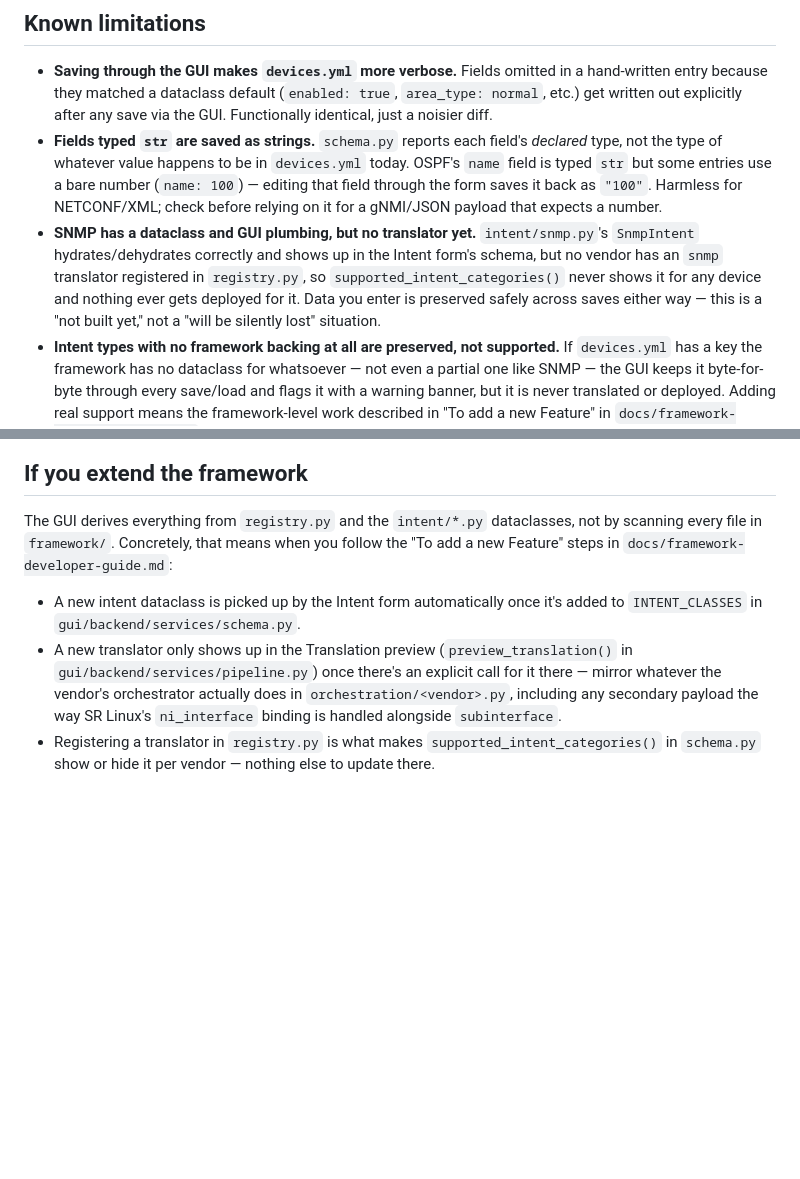
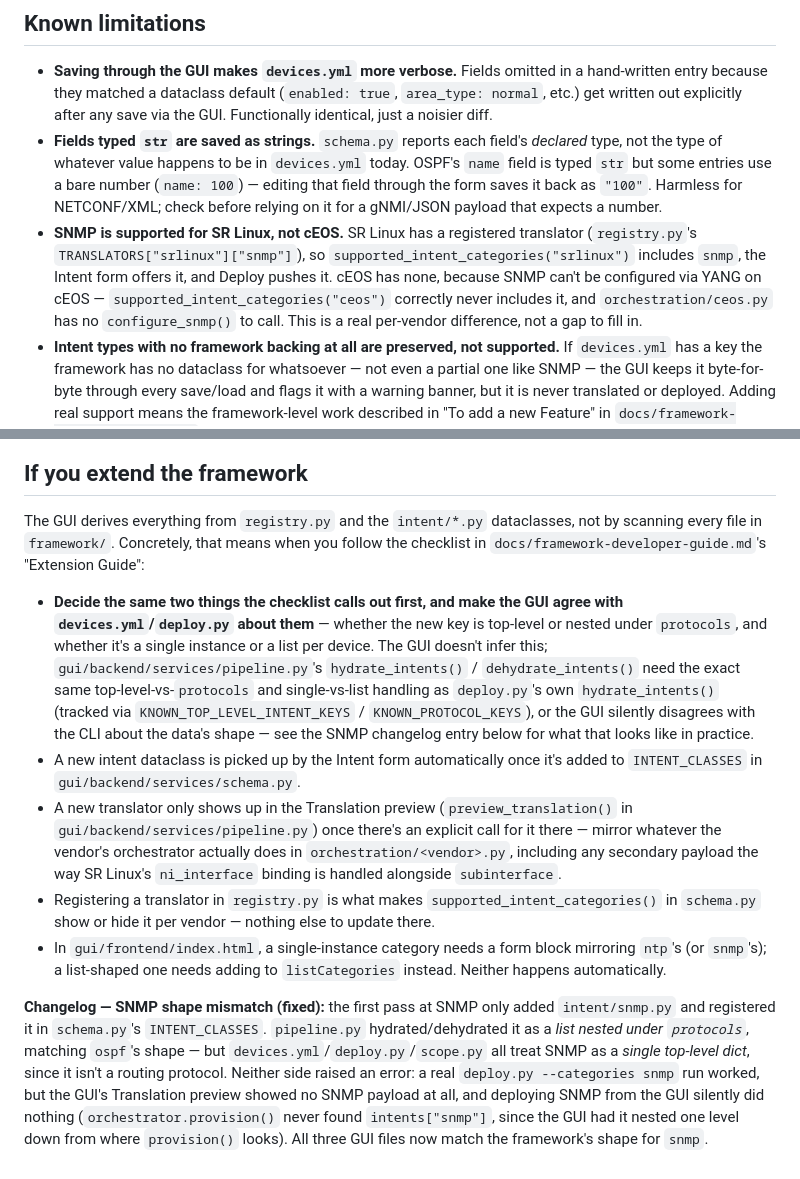
Before and after one commit to martimy/yang-automation-framework, a Markdown page: gui/README.md, 2 parts joined by grey strips. Drawn GitHub-style; blank space fills up the shorter version.

```diff
--- a/gui/README.md
+++ b/gui/README.md
@@ -50,13 +50,14 @@ hardcoded vendor list.
   use a bare number (`name: 100`) — editing that field through the form
   saves it back as `"100"`. Harmless for NETCONF/XML; check before relying
   on it for a gNMI/JSON payload that expects a number.
-- **SNMP has a dataclass and GUI plumbing, but no translator yet.**
-  `intent/snmp.py`'s `SnmpIntent` hydrates/dehydrates correctly and shows
-  up in the Intent form's schema, but no vendor has an `snmp` translator
-  registered in `registry.py`, so `supported_intent_categories()` never
-  shows it for any device and nothing ever gets deployed for it. Data you
-  enter is preserved safely across saves either way — this is a "not built
-  yet," not a "will be silently lost" situation.
+- **SNMP is supported for SR Linux, not cEOS.** SR Linux has a registered
+  translator (`registry.py`'s `TRANSLATORS["srlinux"]["snmp"]`), so
+  `supported_intent_categories("srlinux")` includes `snmp`, the Intent
+  form offers it, and Deploy pushes it. cEOS has none, because SNMP can't
+  be configured via YANG on cEOS — `supported_intent_categories("ceos")`
+  correctly never includes it, and `orchestration/ceos.py` has no
+  `configure_snmp()` to call. This is a real per-vendor difference, not a
+  gap to fill in.
 - **Intent types with no framework backing at all are preserved, not
   supported.** If `devices.yml` has a key the framework has no
   dataclass for whatsoever — not even a partial one like SNMP — the GUI
@@ -81,9 +82,19 @@ hardcoded vendor list.
 
 The GUI derives everything from `registry.py` and the `intent/*.py`
 dataclasses, not by scanning every file in `framework/`. Concretely, that
-means when you follow the "To add a new Feature" steps in
-`docs/framework-developer-guide.md`:
+means when you follow the checklist in `docs/framework-developer-guide.md`'s
+"Extension Guide":
 
+- **Decide the same two things the checklist calls out first, and make
+  the GUI agree with `devices.yml`/`deploy.py` about them** — whether the
+  new key is top-level or nested under `protocols`, and whether it's a
+  single instance or a list per device. The GUI doesn't infer this;
+  `gui/backend/services/pipeline.py`'s `hydrate_intents()` /
+  `dehydrate_intents()` need the exact same top-level-vs-`protocols` and
+  single-vs-list handling as `deploy.py`'s own `hydrate_intents()`
+  (tracked via `KNOWN_TOP_LEVEL_INTENT_KEYS` / `KNOWN_PROTOCOL_KEYS`), or
+  the GUI silently disagrees with the CLI about the data's shape — see the
+  SNMP changelog entry below for what that looks like in practice.
 - A new intent dataclass is picked up by the Intent form automatically
   once it's added to `INTENT_CLASSES` in `gui/backend/services/schema.py`.
 - A new translator only shows up in the Translation preview
@@ -95,3 +106,18 @@ means when you follow the "To add a new Feature" steps in
 - Registering a translator in `registry.py` is what makes
   `supported_intent_categories()` in `schema.py` show or hide it per
   vendor — nothing else to update there.
+- In `gui/frontend/index.html`, a single-instance category needs a form
+  block mirroring `ntp`'s (or `snmp`'s); a list-shaped one needs adding to
+  `listCategories` instead. Neither happens automatically.
+
+**Changelog — SNMP shape mismatch (fixed):** the first pass at SNMP only
+added `intent/snmp.py` and registered it in `schema.py`'s `INTENT_CLASSES`.
+`pipeline.py` hydrated/dehydrated it as a *list nested under `protocols`*,
+matching `ospf`'s shape — but `devices.yml`/`deploy.py`/`scope.py` all
+treat SNMP as a *single top-level dict*, since it isn't a routing
+protocol. Neither side raised an error: a real `deploy.py --categories
+snmp` run worked, but the GUI's Translation preview showed no SNMP
+payload at all, and deploying SNMP from the GUI silently did nothing
+(`orchestrator.provision()` never found `intents["snmp"]`, since the GUI
+had it nested one level down from where `provision()` looks). All three
+GUI files now match the framework's shape for `snmp`.
```
Also changed, not shown: docs/framework-developer-guide.md (+65 -5 lines).
